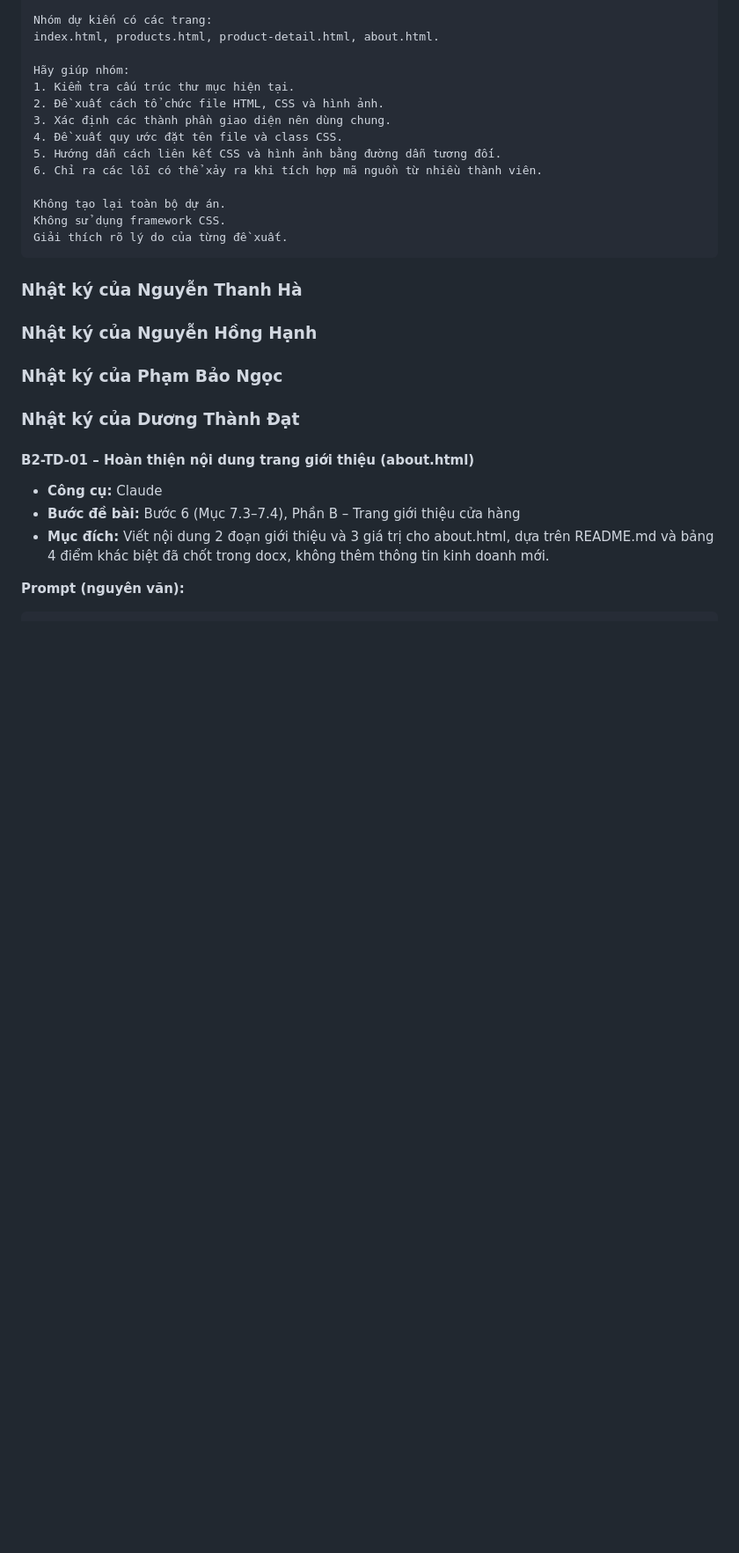
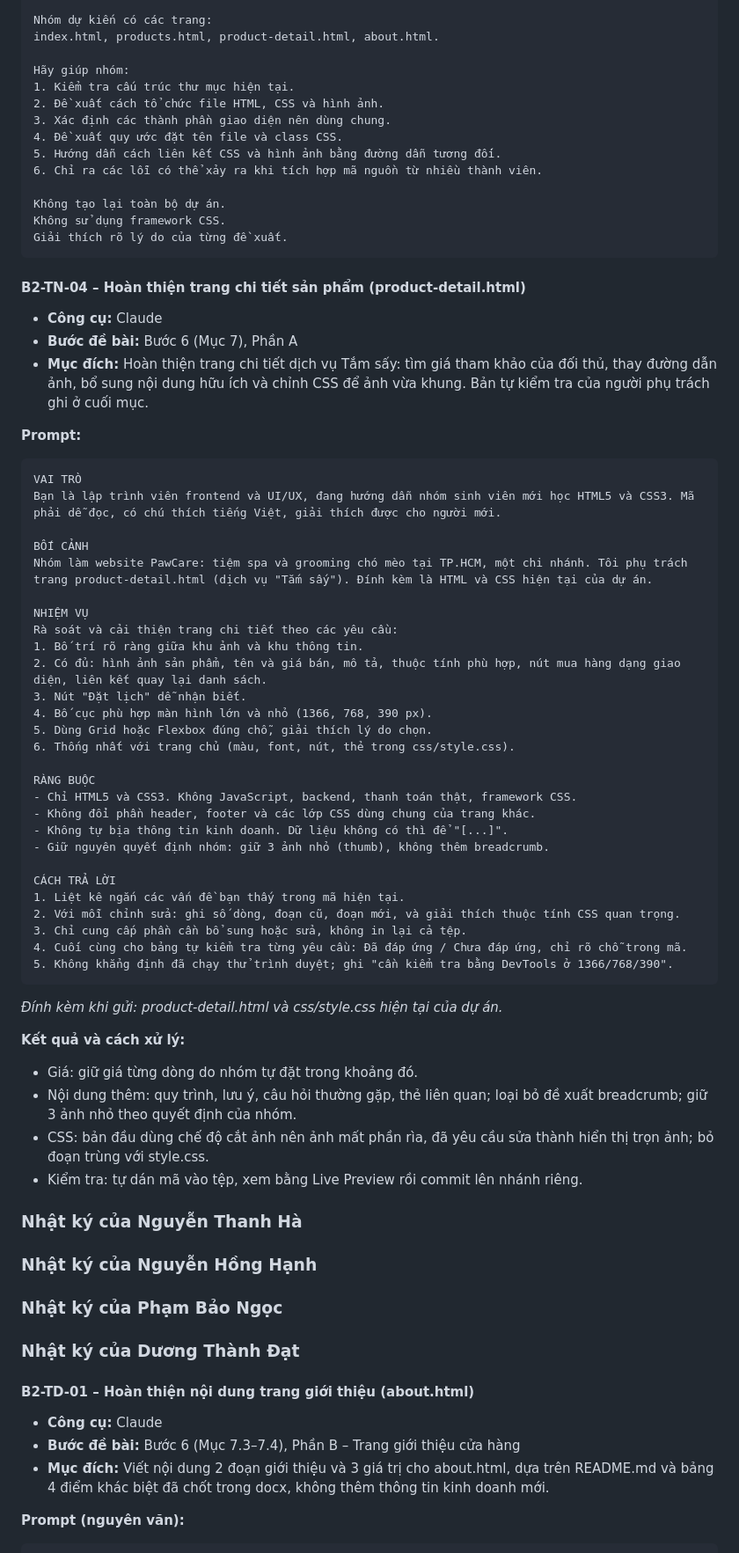
Before and after one commit to ngocdoan206/NHOM-4-PTUDTMDT-UEH, a Markdown page: AI_USAGE_LOG.md, the part around the change. Shown at 88% size. GitHub-like rendering; blank space fills up the shorter version.

Commit message:
docs: ghi nhật ký AI B2-TN-04

`````diff
--- a/AI_USAGE_LOG.md
+++ b/AI_USAGE_LOG.md
@@ -696,6 +696,53 @@ Không sử dụng framework CSS.
 Giải thích rõ lý do của từng đề xuất.
 ````
 
+#### B2-TN-04 – Hoàn thiện trang chi tiết sản phẩm (product-detail.html)
+
+- **Công cụ:** Claude
+- **Bước đề bài:** Bước 6 (Mục 7), Phần A
+- **Mục đích:** Hoàn thiện trang chi tiết dịch vụ Tắm sấy: tìm giá tham khảo của đối thủ, thay đường dẫn ảnh, bổ sung nội dung hữu ích và chỉnh CSS để ảnh vừa khung. Bản tự kiểm tra của người phụ trách ghi ở cuối mục.
+
+**Prompt:**
+
+````text
+VAI TRÒ
+Bạn là lập trình viên frontend và UI/UX, đang hướng dẫn nhóm sinh viên mới học HTML5 và CSS3. Mã phải dễ đọc, có chú thích tiếng Việt, giải thích được cho người mới.
+
+BỐI CẢNH
+Nhóm làm website PawCare: tiệm spa và grooming chó mèo tại TP.HCM, một chi nhánh. Tôi phụ trách trang product-detail.html (dịch vụ "Tắm sấy"). Đính kèm là HTML và CSS hiện tại của dự án.
+
+NHIỆM VỤ
+Rà soát và cải thiện trang chi tiết theo các yêu cầu:
+1. Bố trí rõ ràng giữa khu ảnh và khu thông tin.
+2. Có đủ: hình ảnh sản phẩm, tên và giá bán, mô tả, thuộc tính phù hợp, nút mua hàng dạng giao diện, liên kết quay lại danh sách.
+3. Nút "Đặt lịch" dễ nhận biết.
+4. Bố cục phù hợp màn hình lớn và nhỏ (1366, 768, 390 px).
+5. Dùng Grid hoặc Flexbox đúng chỗ, giải thích lý do chọn.
+6. Thống nhất với trang chủ (màu, font, nút, thẻ trong css/style.css).
+
+RÀNG BUỘC
+- Chỉ HTML5 và CSS3. Không JavaScript, backend, thanh toán thật, framework CSS.
+- Không đổi phần header, footer và các lớp CSS dùng chung của trang khác.
+- Không tự bịa thông tin kinh doanh. Dữ liệu không có thì để "[...]".
+- Giữ nguyên quyết định nhóm: giữ 3 ảnh nhỏ (thumb), không thêm breadcrumb.
+
+CÁCH TRẢ LỜI
+1. Liệt kê ngắn các vấn đề bạn thấy trong mã hiện tại.
+2. Với mỗi chỉnh sửa: ghi số dòng, đoạn cũ, đoạn mới, và giải thích thuộc tính CSS quan trọng.
+3. Chỉ cung cấp phần cần bổ sung hoặc sửa, không in lại cả tệp.
+4. Cuối cùng cho bảng tự kiểm tra từng yêu cầu: Đã đáp ứng / Chưa đáp ứng, chỉ rõ chỗ trong mã.
+5. Không khẳng định đã chạy thử trình duyệt; ghi "cần kiểm tra bằng DevTools ở 1366/768/390".
+````
+
+*Đính kèm khi gửi: product-detail.html và css/style.css hiện tại của dự án.*
+
+**Kết quả và cách xử lý:**
+
+- Giá: giữ giá từng dòng do nhóm tự đặt trong khoảng đó.
+- Nội dung thêm: quy trình, lưu ý, câu hỏi thường gặp, thẻ liên quan; loại bỏ đề xuất breadcrumb; giữ 3 ảnh nhỏ theo quyết định của nhóm.
+- CSS: bản đầu dùng chế độ cắt ảnh nên ảnh mất phần rìa, đã yêu cầu sửa thành hiển thị trọn ảnh; bỏ đoạn trùng với style.css.
+- Kiểm tra: tự dán mã vào tệp, xem bằng Live Preview rồi commit lên nhánh riêng.
+
 ### Nhật ký của Nguyễn Thanh Hà
 
 ### Nhật ký của Nguyễn Hồng Hạnh
`````
